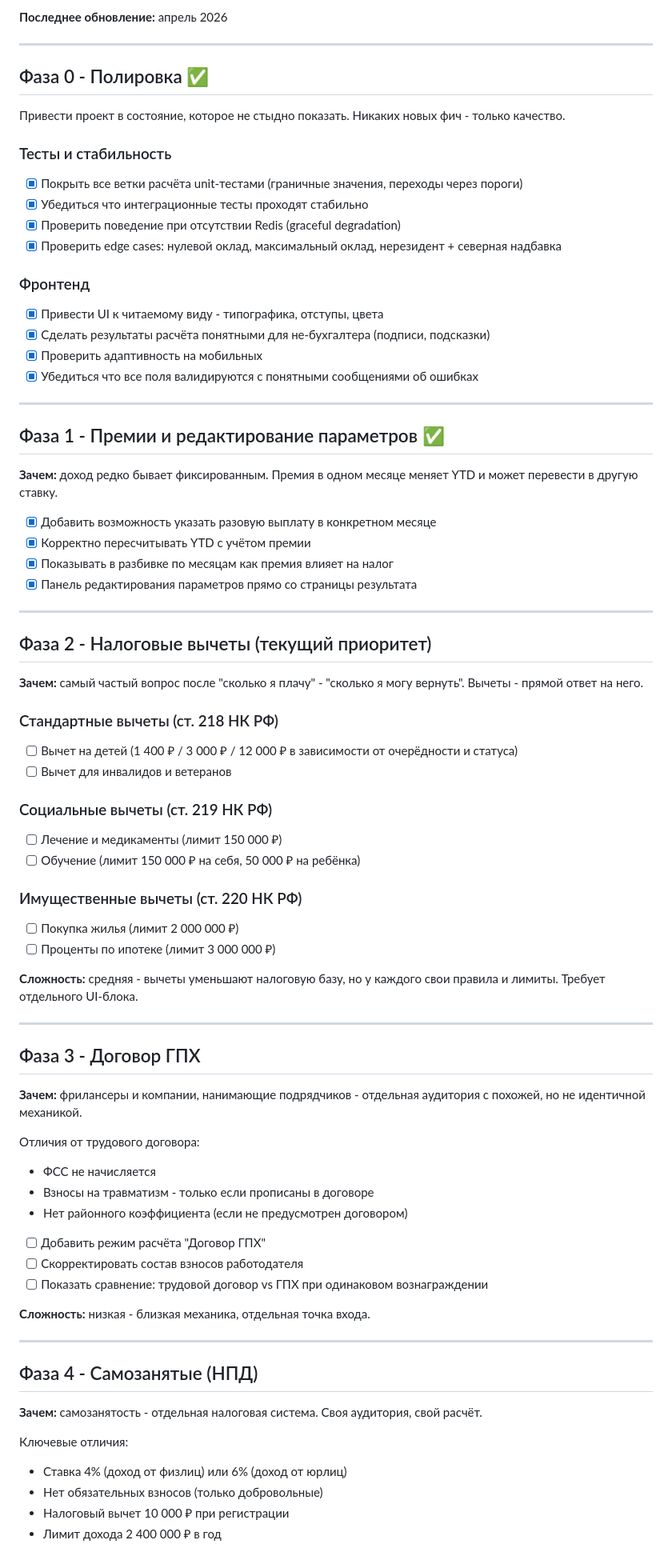
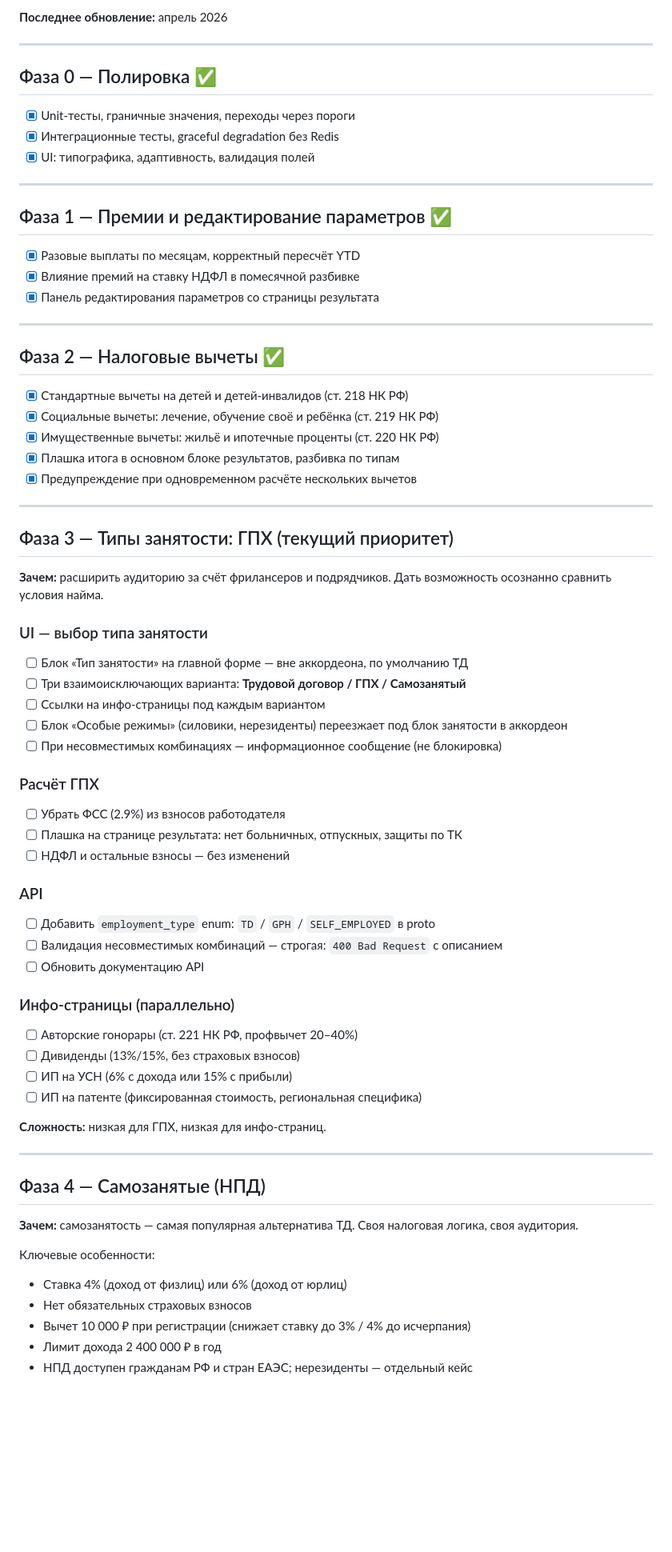
Before and after one commit to kiselevos/new_tax, a Markdown page: project-docs/ROADMAP.md, the part around one of its changes. Shown at 80% size. Rendered like a GitHub page; blank space fills up the shorter version.

Commit message:
docs: переписан ROADMAP — фазы 3-7, типы занятости, инфо-страницы
Co-Authored-By: Claude Sonnet 4.6 <noreply@anthropic.com>

```diff
--- a/project-docs/ROADMAP.md
+++ b/project-docs/ROADMAP.md
@@ -6,79 +6,71 @@
 
 ---
 
-## Фаза 0 - Полировка ✅
+## Фаза 0 — Полировка ✅
 
-Привести проект в состояние, которое не стыдно показать. Никаких новых фич - только качество.
-
-### Тесты и стабильность
-- [x] Покрыть все ветки расчёта unit-тестами (граничные значения, переходы через пороги)
-- [x] Убедиться что интеграционные тесты проходят стабильно
-- [x] Проверить поведение при отсутствии Redis (graceful degradation)
-- [x] Проверить edge cases: нулевой оклад, максимальный оклад, нерезидент + северная надбавка
-
-### Фронтенд
-- [x] Привести UI к читаемому виду - типографика, отступы, цвета
-- [x] Сделать результаты расчёта понятными для не-бухгалтера (подписи, подсказки)
-- [x] Проверить адаптивность на мобильных
-- [x] Убедиться что все поля валидируются с понятными сообщениями об ошибках
+- [x] Unit-тесты, граничные значения, переходы через пороги
+- [x] Интеграционные тесты, graceful degradation без Redis
+- [x] UI: типографика, адаптивность, валидация полей
 
 ---
 
-## Фаза 1 - Премии и редактирование параметров ✅
+## Фаза 1 — Премии и редактирование параметров ✅
 
-**Зачем:** доход редко бывает фиксированным. Премия в одном месяце меняет YTD и может перевести в другую ставку.
-
-- [x] Добавить возможность указать разовую выплату в конкретном месяце
-- [x] Корректно пересчитывать YTD с учётом премии
-- [x] Показывать в разбивке по месяцам как премия влияет на налог
-- [x] Панель редактирования параметров прямо со страницы результата
+- [x] Разовые выплаты по месяцам, корректный пересчёт YTD
+- [x] Влияние премий на ставку НДФЛ в помесячной разбивке
+- [x] Панель редактирования параметров со страницы результата
 
 ---
 
-## Фаза 2 - Налоговые вычеты (текущий приоритет)
+## Фаза 2 — Налоговые вычеты ✅
 
-**Зачем:** самый частый вопрос после "сколько я плачу" - "сколько я могу вернуть". Вычеты - прямой ответ на него.
-
-### Стандартные вычеты (ст. 218 НК РФ)
-- [ ] Вычет на детей (1 400 ₽ / 3 000 ₽ / 12 000 ₽ в зависимости от очерёдности и статуса)
-- [ ] Вычет для инвалидов и ветеранов
-
-### Социальные вычеты (ст. 219 НК РФ)
-- [ ] Лечение и медикаменты (лимит 150 000 ₽)
-- [ ] Обучение (лимит 150 000 ₽ на себя, 50 000 ₽ на ребёнка)
-
-### Имущественные вычеты (ст. 220 НК РФ)
-- [ ] Покупка жилья (лимит 2 000 000 ₽)
-- [ ] Проценты по ипотеке (лимит 3 000 000 ₽)
-
-**Сложность:** средняя - вычеты уменьшают налоговую базу, но у каждого свои правила и лимиты. Требует отдельного UI-блока.
+- [x] Стандартные вычеты на детей и детей-инвалидов (ст. 218 НК РФ)
+- [x] Социальные вычеты: лечение, обучение своё и ребёнка (ст. 219 НК РФ)
+- [x] Имущественные вычеты: жильё и ипотечные проценты (ст. 220 НК РФ)
+- [x] Плашка итога в основном блоке результатов, разбивка по типам
+- [x] Предупреждение при одновременном расчёте нескольких вычетов
 
 ---
 
-## Фаза 3 - Договор ГПХ
+## Фаза 3 — Типы занятости: ГПХ (текущий приоритет)
 
-**Зачем:** фрилансеры и компании, нанимающие подрядчиков - отдельная аудитория с похожей, но не идентичной механикой.
+**Зачем:** расширить аудиторию за счёт фрилансеров и подрядчиков. Дать возможность осознанно сравнить условия найма.
 
-Отличия от трудового договора:
-- ФСС не начисляется
-- Взносы на травматизм - только если прописаны в договоре
-- Нет районного коэффициента (если не предусмотрен договором)
+### UI — выбор типа занятости
+- [ ] Блок «Тип занятости» на главной форме — вне аккордеона, по умолчанию ТД
+- [ ] Три взаимоисключающих варианта: **Трудовой договор / ГПХ / Самозанятый**
+- [ ] Ссылки на инфо-страницы под каждым вариантом
+- [ ] Блок «Особые режимы» (силовики, нерезиденты) переезжает под блок занятости в аккордеон
+- [ ] При несовместимых комбинациях — информационное сообщение (не блокировка)
 
-- [ ] Добавить режим расчёта "Договор ГПХ"
-- [ ] Скорректировать состав взносов работодателя
-- [ ] Показать сравнение: трудовой договор vs ГПХ при одинаковом вознаграждении
+### Расчёт ГПХ
+- [ ] Убрать ФСС (2.9%) из взносов работодателя
+- [ ] Плашка на странице результата: нет больничных, отпускных, защиты по ТК
+- [ ] НДФЛ и остальные взносы — без изменений
 
-**Сложность:** низкая - близкая механика, отдельная точка входа.
+### API
+- [ ] Добавить `employment_type` enum: `TD` / `GPH` / `SELF_EMPLOYED` в proto
+- [ ] Валидация несовместимых комбинаций — строгая: `400 Bad Request` с описанием
+- [ ] Обновить документацию API
+
+### Инфо-страницы (параллельно)
+- [ ] Авторские гонорары (ст. 221 НК РФ, профвычет 20–40%)
+- [ ] Дивиденды (13%/15%, без страховых взносов)
+- [ ] ИП на УСН (6% с дохода или 15% с прибыли)
+- [ ] ИП на патенте (фиксированная стоимость, региональная специфика)
+
+**Сложность:** низкая для ГПХ, низкая для инфо-страниц.
 
 ---
 
-## Фаза 4 - Самозанятые (НПД)
+## Фаза 4 — Самозанятые (НПД)
 
-**Зачем:** самозанятость - отдельная налоговая система. Своя аудитория, свой расчёт.
+**Зачем:** самозанятость — самая популярная альтернатива ТД. Своя налоговая логика, своя аудитория.
 
-Ключевые отличия:
+Ключевые особенности:
 - Ставка 4% (доход от физлиц) или 6% (доход от юрлиц)
-- Нет обязательных взносов (только добровольные)
-- Налоговый вычет 10 000 ₽ при регистрации
+- Нет обязательных страховых взносов
+- Вычет 10 000 ₽ при регистрации (снижает ставку до 3% / 4% до исчерпания)
 - Лимит дохода 2 400 000 ₽ в год
+- НПД доступен гражданам РФ и стран ЕАЭС; нерезиденты — отдельный кейс
 
```
Also changed, not shown: other parts of project-docs/ROADMAP.md (+38 -18 lines).
